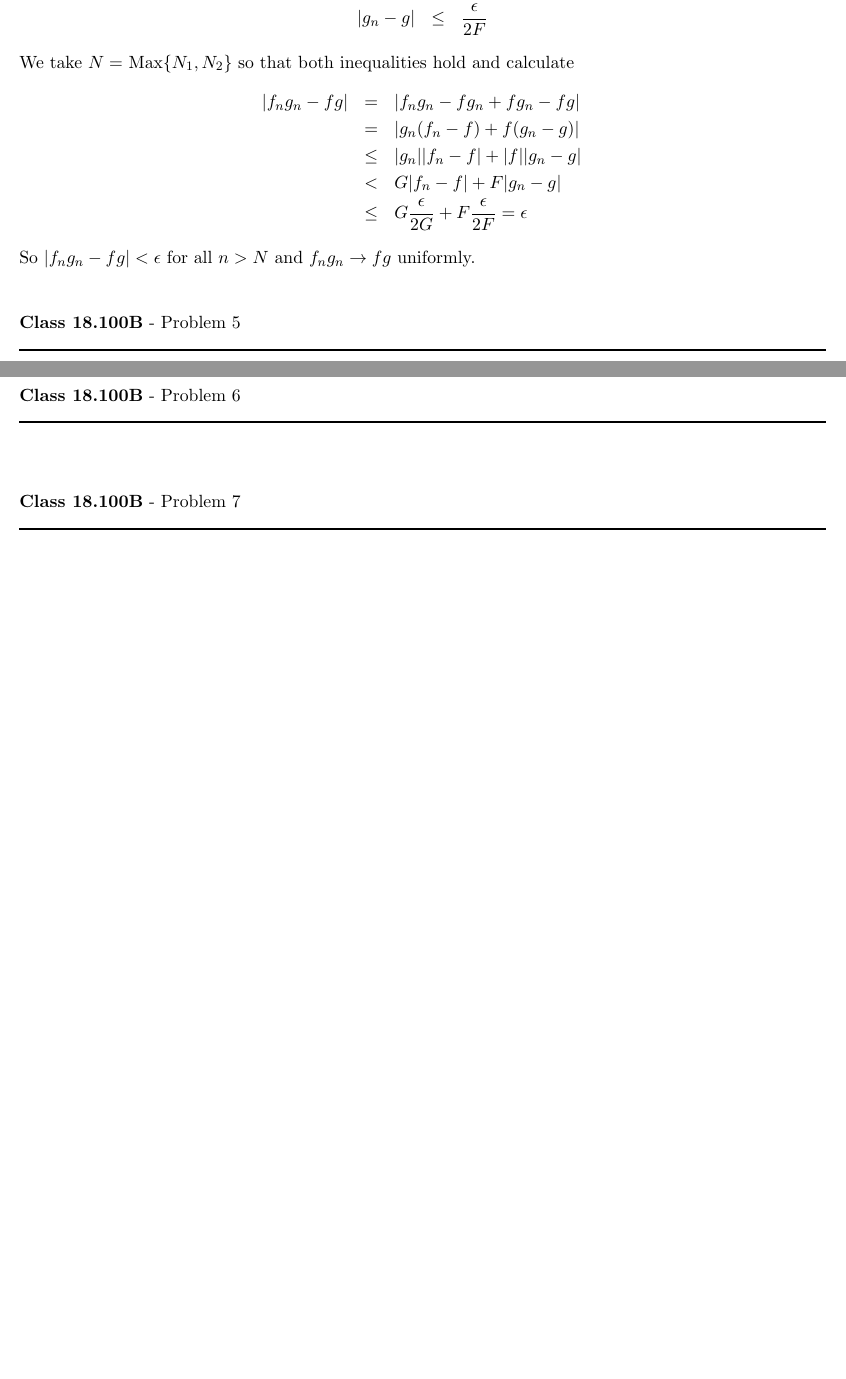
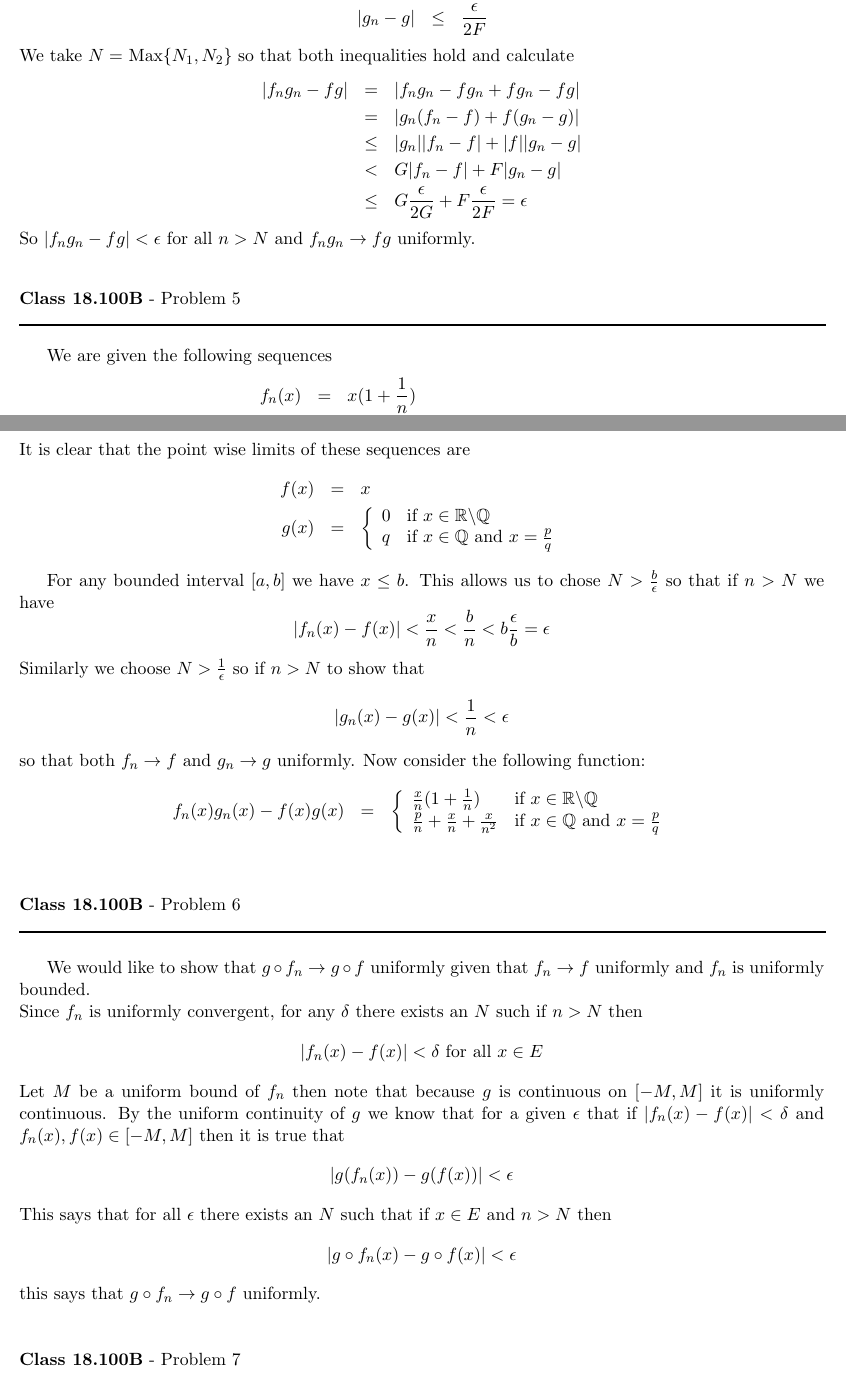
Before and after one commit to documentHouse/RealAnalysisAssignment9, a LaTeX problem sheet (Assignment9.tex): two parts of pages 3 and 4 of 4, joined at a grey line, cut so that both start at the same text, the shorter picture padded with empty space. Compiled offline with LaTeX, dvips and Ghostscript.

Commit message:
Made some progress on problem 5,  finished problem 6.

```diff
--- a/Assignment9.tex
+++ b/Assignment9.tex
@@ -135,3 +135,7 @@ So $ |f_n g_n - f g| < \epsilon $ for all $n > N$ and $f_n g_n \to fg$ uniformly
 \rule{500pt}{1pt}\\
 \end{flushleft}
 
+We are given the following sequences
+\begin{eqnarray*}
+ f_n(x) &=& x(1 + \frac{1}{n}) \\
+ g_n(x) &=& \left\{
@@ -138,4 +148,28 @@ So $ |f_n g_n - f g| < \epsilon $ for all $n > N$ and $f_n g_n \to fg$ uniformly
+It is clear that the point wise limits of these sequences are
+\begin{eqnarray*}
+ f(x) &=& x\\
+ g(x) &=& \left\{
+	\begin{array}{ll}
+		0 & \mbox{if } x \in \mathbb{R} \text{\textbackslash} \mathbb{Q} \\
+		q & \mbox{if } x \in \mathbb{Q} \text{ and } x = \frac{p}{q}
+	\end{array}
+\right.
+\end{eqnarray*}
 
+For any bounded interval $[a,b]$ we have $x \le b$. This allows us to chose $N > \frac{b}{\epsilon}$ so that if $n > N$ we have
+\[ |f_n(x) - f(x) | < \frac{x}{n} < \frac{b}{n}  < b \frac{\epsilon}{b} = \epsilon \]
+Similarly we choose $N > \frac{1}{\epsilon}$ so if  $n > N$ to show that
+\[ |g_n(x) - g(x)| < \frac{1}{n} < \epsilon \]
+so that both $f_n \to f$ and $g_n \to g$ uniformly.
+Now consider the following function:
+\begin{eqnarray*}
+f_n(x)g_n(x) - f(x)g(x) &=& \left\{
+	\begin{array}{ll}
+		\frac{x}{n}(1 + \frac{1}{n}) & \mbox{if } x \in \mathbb{R} \text{\textbackslash} \mathbb{Q} \\
+		 \frac{p}{n} + \frac{x}{n} + \frac{x}{n^2}& \mbox{if } x \in \mathbb{Q} \text{ and } x = \frac{p}{q}
+	\end{array}
+\right.
+\end{eqnarray*}
 
 \vspace{15pt}
 \begin{flushleft}
@@ -143,6 +177,14 @@ So $ |f_n g_n - f g| < \epsilon $ for all $n > N$ and $f_n g_n \to fg$ uniformly
 \rule{500pt}{1pt}\\
 \end{flushleft}
 
+We would like to show that $g \circ f_n \to g \circ f$ uniformly given that $f_n \to f$ uniformly and $f_n$ is uniformly bounded.\\
+Since $f_n$ is uniformly convergent, for any $\delta$ there exists an $N$ such if $n > N$ then
+\[  |f_n(x) - f(x)| < \delta \text{ for all $x \in E$} \]
+Let $M$ be a uniform bound of $f_n$ then note that because $g$ is continuous on $[-M,M]$ it is uniformly continuous. By the uniform continuity of $g$ we know that for a given $\epsilon$ that if $|f_n(x) - f(x)| < \delta $ and $f_n(x),f(x) \in [-M,M]$ then it is true that
+\[ |g(f_n(x)) - g(f(x))| < \epsilon \]
+This says that for all $\epsilon$ there exists an $N$ such that if $x \in E$ and $n > N$ then
+\[ |g \circ f_n(x) - g \circ f(x)| < \epsilon \]
+this says that $g \circ f_n \to g \circ f$ uniformly.
 
 \vspace{15pt}
 \begin{flushleft}
```
Also changed, not shown: Assignment9.tex (6 more changed lines).
